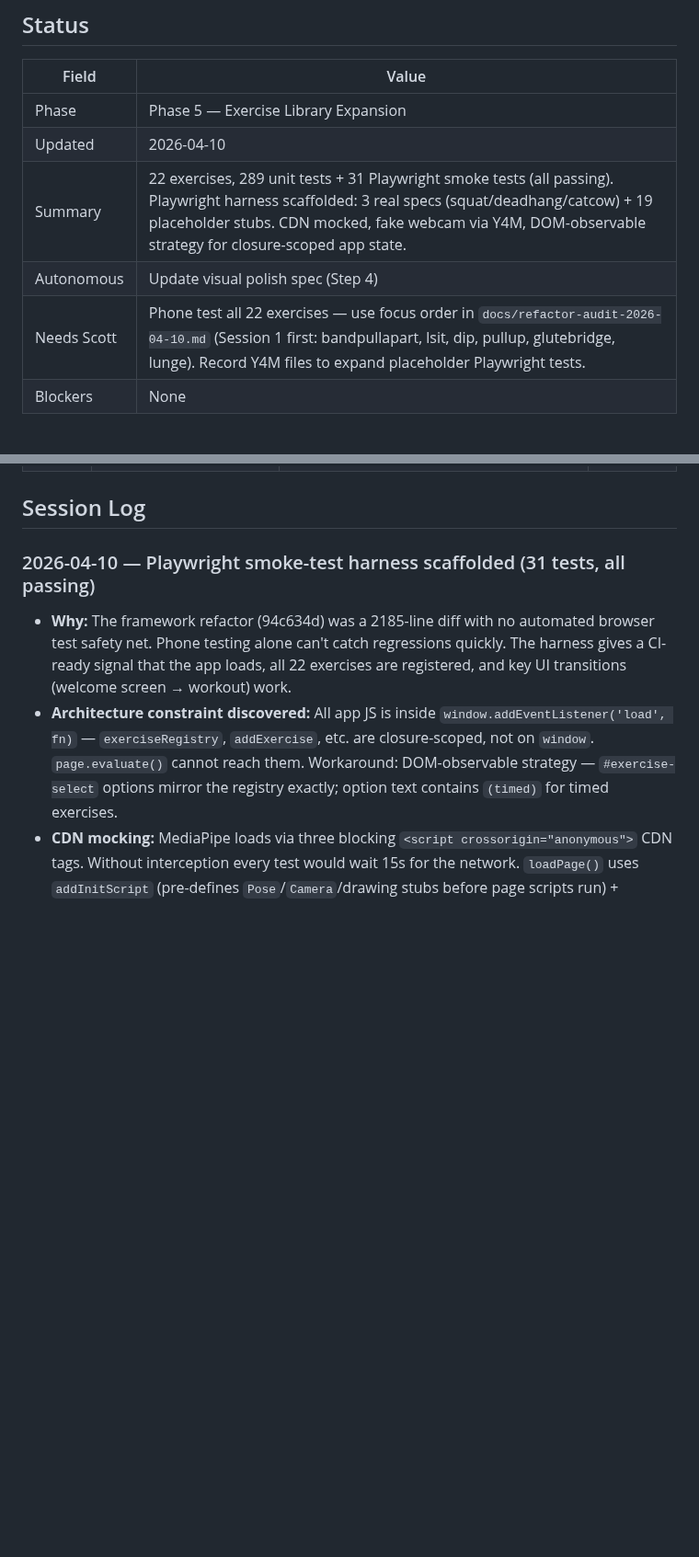
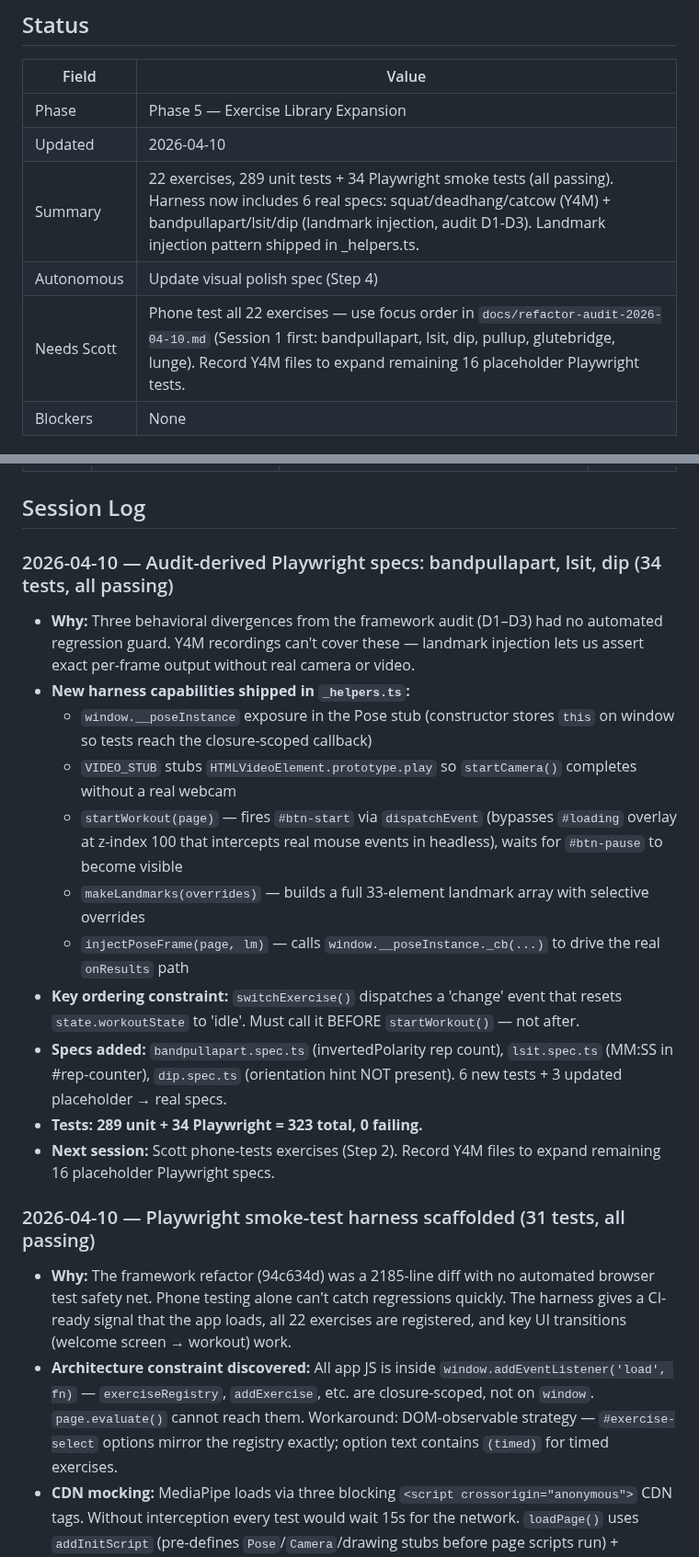
Before and after one commit to birdsfan112/formchecker, a Markdown page: roadmap.md, 2 parts joined by grey strips. Shown at 92% size. Rendered like a GitHub page; blank space fills up the shorter version.

Commit message:
Update roadmap and harness guide for audit-derived specs
- roadmap status block: 34 Playwright tests, 6 real specs
- roadmap session log: new entry for D1-D3 audit specs
- harness guide: new helpers table rows, audit section with injection pattern

Co-Authored-By: Claude Sonnet 4.6 <noreply@anthropic.com>

```diff
--- a/roadmap.md
+++ b/roadmap.md
@@ -3,9 +3,9 @@
 |-------|-------|
 | Phase | Phase 5 — Exercise Library Expansion |
 | Updated | 2026-04-10 |
-| Summary | 22 exercises, 289 unit tests + 31 Playwright smoke tests (all passing). Playwright harness scaffolded: 3 real specs (squat/deadhang/catcow) + 19 placeholder stubs. CDN mocked, fake webcam via Y4M, DOM-observable strategy for closure-scoped app state. |
+| Summary | 22 exercises, 289 unit tests + 34 Playwright smoke tests (all passing). Harness now includes 6 real specs: squat/deadhang/catcow (Y4M) + bandpullapart/lsit/dip (landmark injection, audit D1-D3). Landmark injection pattern shipped in _helpers.ts. |
 | Autonomous | Update visual polish spec (Step 4) |
-| Needs Scott | Phone test all 22 exercises — use focus order in `docs/refactor-audit-2026-04-10.md` (Session 1 first: bandpullapart, lsit, dip, pullup, glutebridge, lunge). Record Y4M files to expand placeholder Playwright tests. |
+| Needs Scott | Phone test all 22 exercises — use focus order in `docs/refactor-audit-2026-04-10.md` (Session 1 first: bandpullapart, lsit, dip, pullup, glutebridge, lunge). Record Y4M files to expand remaining 16 placeholder Playwright tests. |
 | Blockers | None |
 
 <!-- CHIEF OF STAFF NOTE: The Status block above is read by the daily review. Keep every field current.
@@ -60,6 +60,20 @@
 | 2026-Q1 | Smart calibration covers multiple exercises | Squat ROM → squat + lunge; pushup ROM → pushup + pike + pullup. 6 reps calibrates all 4 rep-based exercises | Accepted |
 
 ## Session Log
+
+### 2026-04-10 — Audit-derived Playwright specs: bandpullapart, lsit, dip (34 tests, all passing)
+
+- **Why:** Three behavioral divergences from the framework audit (D1–D3) had no automated regression guard. Y4M recordings can't cover these — landmark injection lets us assert exact per-frame output without real camera or video.
+- **New harness capabilities shipped in `_helpers.ts`:**
+  - `window.__poseInstance` exposure in the Pose stub (constructor stores `this` on window so tests reach the closure-scoped callback)
+  - `VIDEO_STUB` stubs `HTMLVideoElement.prototype.play` so `startCamera()` completes without a real webcam
+  - `startWorkout(page)` — fires `#btn-start` via `dispatchEvent` (bypasses `#loading` overlay at z-index 100 that intercepts real mouse events in headless), waits for `#btn-pause` to become visible
+  - `makeLandmarks(overrides)` — builds a full 33-element landmark array with selective overrides
+  - `injectPoseFrame(page, lm)` — calls `window.__poseInstance._cb(...)` to drive the real `onResults` path
+- **Key ordering constraint:** `switchExercise()` dispatches a 'change' event that resets `state.workoutState` to 'idle'. Must call it BEFORE `startWorkout()` — not after.
+- **Specs added:** `bandpullapart.spec.ts` (invertedPolarity rep count), `lsit.spec.ts` (MM:SS in #rep-counter), `dip.spec.ts` (orientation hint NOT present). 6 new tests + 3 updated placeholder → real specs.
+- **Tests: 289 unit + 34 Playwright = 323 total, 0 failing.**
+- **Next session:** Scott phone-tests exercises (Step 2). Record Y4M files to expand remaining 16 placeholder Playwright specs.
 
 ### 2026-04-10 — Playwright smoke-test harness scaffolded (31 tests, all passing)
 
```
